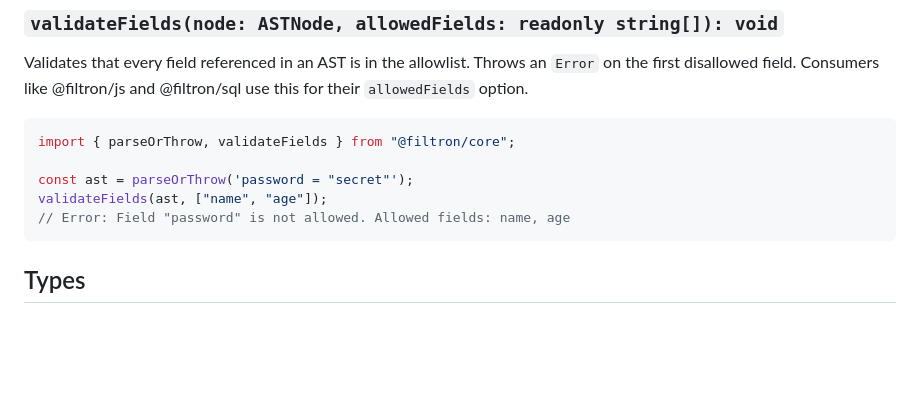
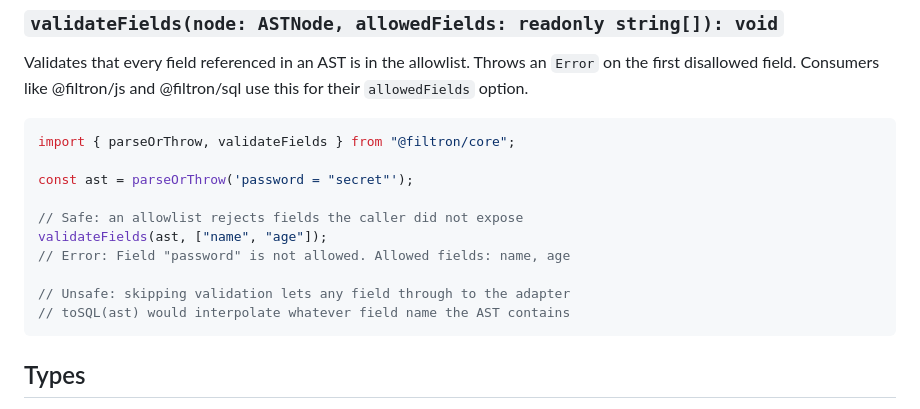
Before and after one commit to jbergstroem/filtron, a Markdown page: packages/core/README.md, the part around the change. Rendered like a GitHub page; blank space fills up the shorter version.

Commit message:
docs(core): show safe and unsafe patterns in the validateFields example
Co-Authored-By: Claude Fable 5 <noreply@anthropic.com>

````diff
--- a/packages/core/README.md
+++ b/packages/core/README.md
@@ -148,8 +148,13 @@ Validates that every field referenced in an AST is in the allowlist. Throws an `
 import { parseOrThrow, validateFields } from "@filtron/core";
 
 const ast = parseOrThrow('password = "secret"');
+
+// Safe: an allowlist rejects fields the caller did not expose
 validateFields(ast, ["name", "age"]);
 // Error: Field "password" is not allowed. Allowed fields: name, age
+
+// Unsafe: skipping validation lets any field through to the adapter
+// toSQL(ast) would interpolate whatever field name the AST contains
 ```
 
 ## Types
````
